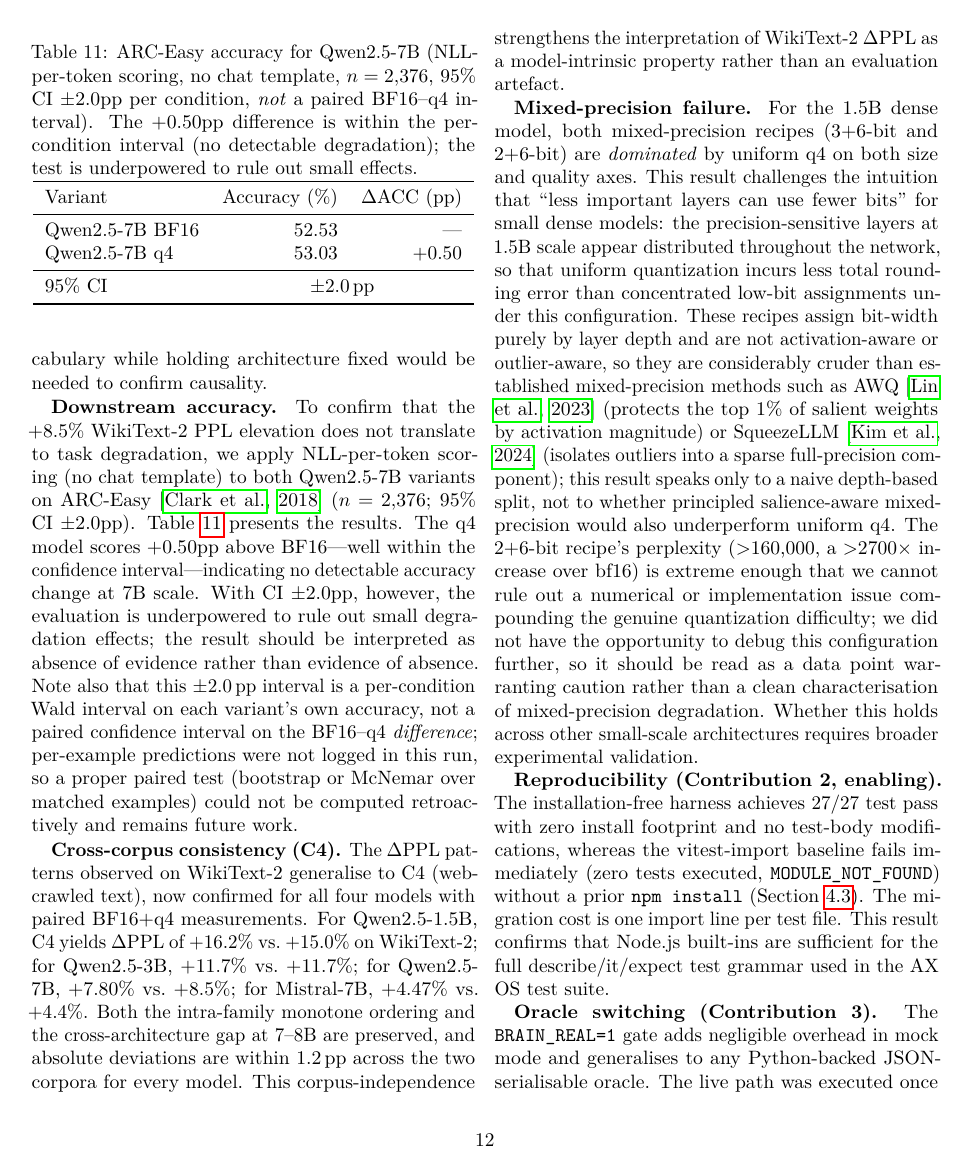
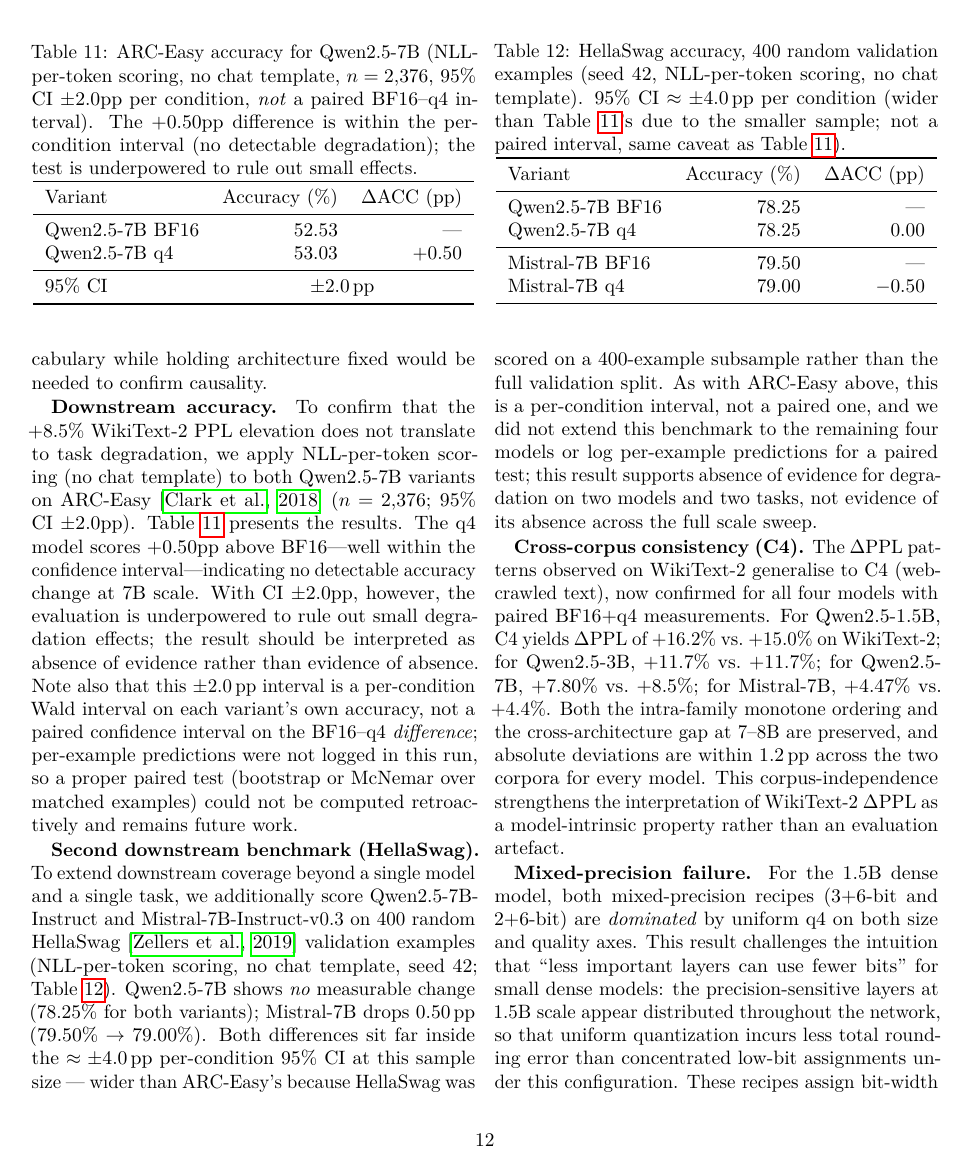
Before and after one commit to popixoxipop-collab/ax-os, a LaTeX paper (ax-os-paper/paper.tex): page 12 of 16 before the commit and page 12 of 17 after it. Compiled offline with pdfLaTeX.

Commit message:
feat(paper): extend downstream eval to a second model+benchmark (HellaSwag)
Adds tab:hellaswag: Qwen2.5-7B and Mistral-7B-Instruct-v0.3 on 400 random
HellaSwag validation examples (NLL-per-token, no chat template, seed 42).
This data already existed in results/hellaswag_results.json (committed since
the e1f11bf modularization) but was never actually incorporated into the
paper text or tables -- zero new compute needed, just wiring it in.

Qwen2.5-7B: no measurable change (78.25% both variants). Mistral-7B: -0.50pp
(79.50 -> 79.00%). Both within the ~+-4.0pp per-condition 95% CI at n=400 (wider
than ARC-Easy's due to the smaller sample). Same paired-vs-per-condition CI
caveat applied as ARC-Easy, and explicitly noted this only covers 2 of 6
models -- not extending further this round given time already invested this
session on the AWQ/GPTQ baselines and bootstrap CI.

Added the missing zellers2019hellaswag bibtex entry (citation didn't exist
yet, would have broken the bibliography build).

```diff
--- a/ax-os-paper/paper.tex
+++ b/ax-os-paper/paper.tex
@@ -967,6 +967,42 @@ could not be computed retroactively and remains future work.
   \end{tabular}
 \end{table}
 
+\textbf{Second downstream benchmark (HellaSwag).}  To extend downstream
+coverage beyond a single model and a single task, we additionally score
+Qwen2.5-7B-Instruct and Mistral-7B-Instruct-v0.3 on 400 random
+HellaSwag~\citep{zellers2019hellaswag} validation examples (NLL-per-token
+scoring, no chat template, seed 42; \cref{tab:hellaswag}).  Qwen2.5-7B shows
+\emph{no} measurable change ($78.25\%$ for both variants); Mistral-7B drops
+$0.50$\,pp ($79.50\%\to79.00\%$).  Both differences sit far inside the
+$\approx\pm4.0$\,pp per-condition 95\% CI at this sample size --- wider than
+ARC-Easy's because HellaSwag was scored on a 400-example subsample rather
+than the full validation split.  As with ARC-Easy above, this is a
+per-condition interval, not a paired one, and we did not extend this
+benchmark to the remaining four models or log per-example predictions for a
+paired test; this result supports absence of evidence for degradation on two
+models and two tasks, not evidence of its absence across the full scale
+sweep.
+
+\begin{table}[t]
+  \centering
+  \caption{HellaSwag accuracy, 400 random validation examples (seed 42,
+    NLL-per-token scoring, no chat template).  95\% CI $\approx\pm4.0$\,pp
+    per condition (wider than \cref{tab:arc}'s due to the smaller sample;
+    not a paired interval, same caveat as \cref{tab:arc}).}
+  \label{tab:hellaswag}
+  \begin{tabular}{lrr}
+    \toprule
+    Variant & Accuracy (\%) & $\Delta$ACC (pp) \\
+    \midrule
+    Qwen2.5-7B BF16 & 78.25 & --- \\
+    Qwen2.5-7B q4   & 78.25 & $0.00$ \\
+    \midrule
+    Mistral-7B BF16 & 79.50 & --- \\
+    Mistral-7B q4   & 79.00 & $-0.50$ \\
+    \bottomrule
+  \end{tabular}
+\end{table}
+
 \textbf{Cross-corpus consistency (C4).}  The $\Delta$PPL patterns observed on
 WikiText-2 generalise to C4 (web-crawled text), now confirmed for all four
 models with paired BF16+q4 measurements.  For Qwen2.5-1.5B, C4 yields
```
Also changed, not shown: ax-os-paper/refs.bib (+8 -0 lines), ax-os-paper/paper.pdf.
